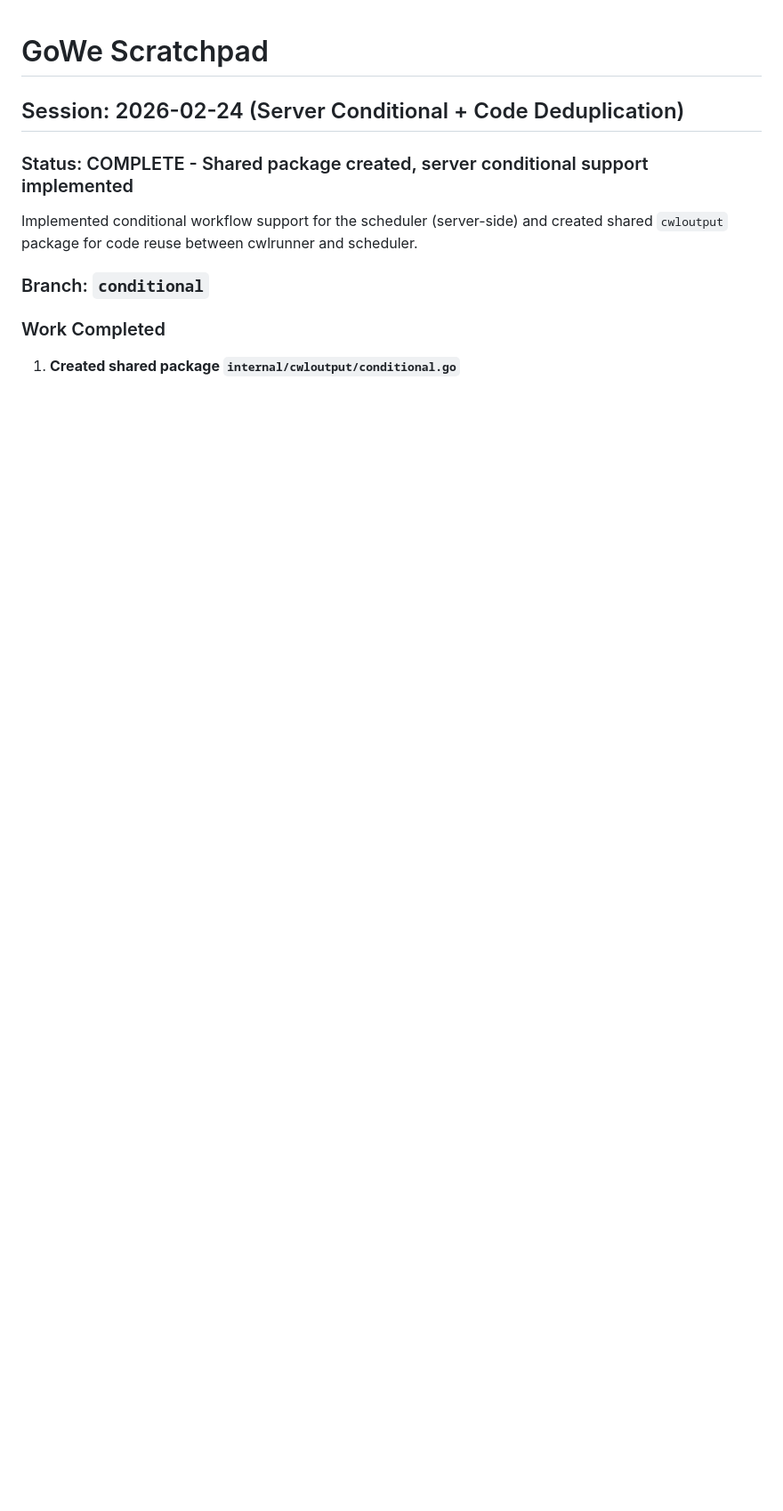
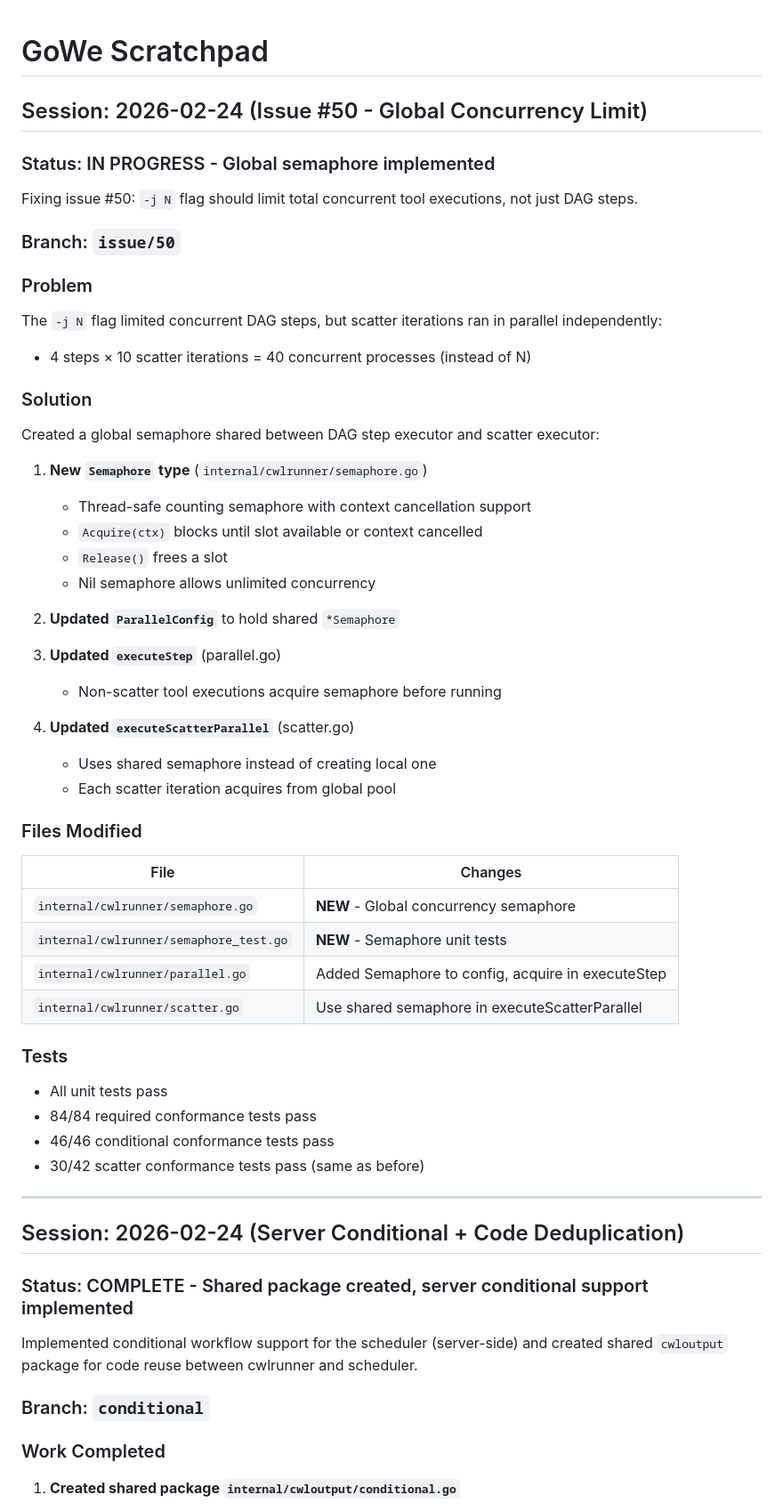
Before and after one commit to wilke/GoWe, a Markdown page: scratchpad.md, the part around the change. Shown at 89% size. GitHub-like rendering; blank space fills up the shorter version.

Commit message:
docs: update scratchpad with issue #50 progress
Co-Authored-By: Claude Opus 4.5 <noreply@anthropic.com>

```diff
--- a/scratchpad.md
+++ b/scratchpad.md
@@ -1,4 +1,54 @@
 # GoWe Scratchpad
+
+## Session: 2026-02-24 (Issue #50 - Global Concurrency Limit)
+
+### Status: IN PROGRESS - Global semaphore implemented
+
+Fixing issue #50: `-j N` flag should limit total concurrent tool executions, not just DAG steps.
+
+### Branch: `issue/50`
+
+### Problem
+
+The `-j N` flag limited concurrent DAG steps, but scatter iterations ran in parallel independently:
+- 4 steps × 10 scatter iterations = 40 concurrent processes (instead of N)
+
+### Solution
+
+Created a global semaphore shared between DAG step executor and scatter executor:
+
+1. **New `Semaphore` type** (`internal/cwlrunner/semaphore.go`)
+   - Thread-safe counting semaphore with context cancellation support
+   - `Acquire(ctx)` blocks until slot available or context cancelled
+   - `Release()` frees a slot
+   - Nil semaphore allows unlimited concurrency
+
+2. **Updated `ParallelConfig`** to hold shared `*Semaphore`
+
+3. **Updated `executeStep`** (parallel.go)
+   - Non-scatter tool executions acquire semaphore before running
+
+4. **Updated `executeScatterParallel`** (scatter.go)
+   - Uses shared semaphore instead of creating local one
+   - Each scatter iteration acquires from global pool
+
+### Files Modified
+
+| File | Changes |
+|------|---------|
+| `internal/cwlrunner/semaphore.go` | **NEW** - Global concurrency semaphore |
+| `internal/cwlrunner/semaphore_test.go` | **NEW** - Semaphore unit tests |
+| `internal/cwlrunner/parallel.go` | Added Semaphore to config, acquire in executeStep |
+| `internal/cwlrunner/scatter.go` | Use shared semaphore in executeScatterParallel |
+
+### Tests
+
+- All unit tests pass
+- 84/84 required conformance tests pass
+- 46/46 conditional conformance tests pass
+- 30/42 scatter conformance tests pass (same as before)
+
+---
 
 ## Session: 2026-02-24 (Server Conditional + Code Deduplication)
 
```
